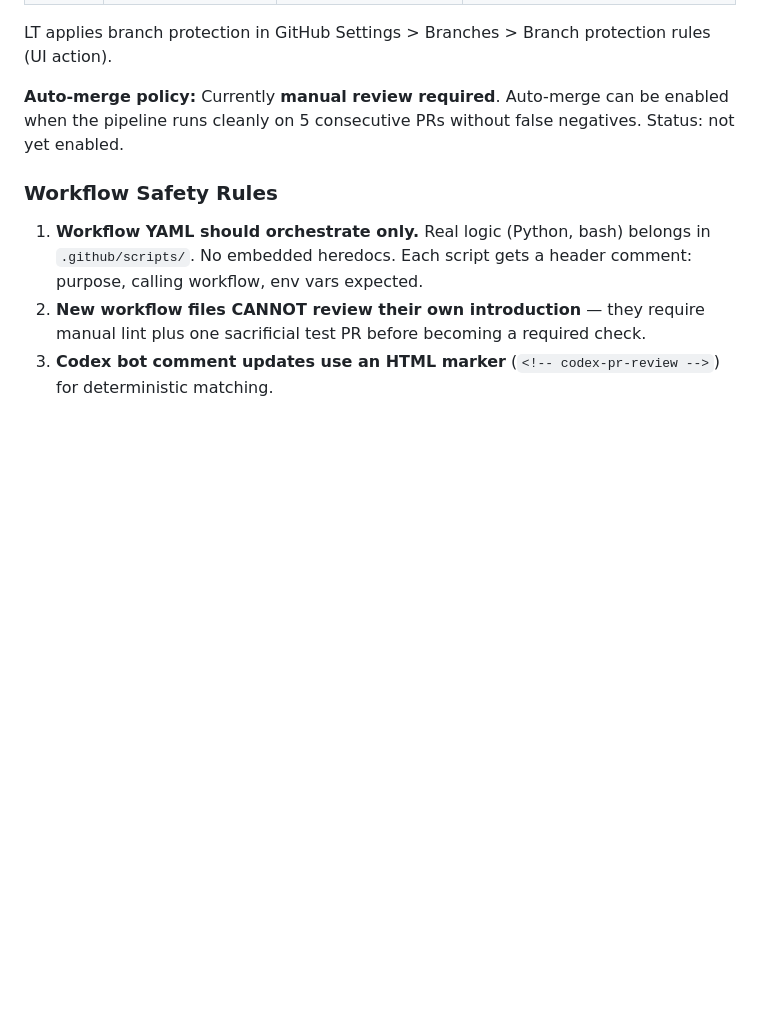
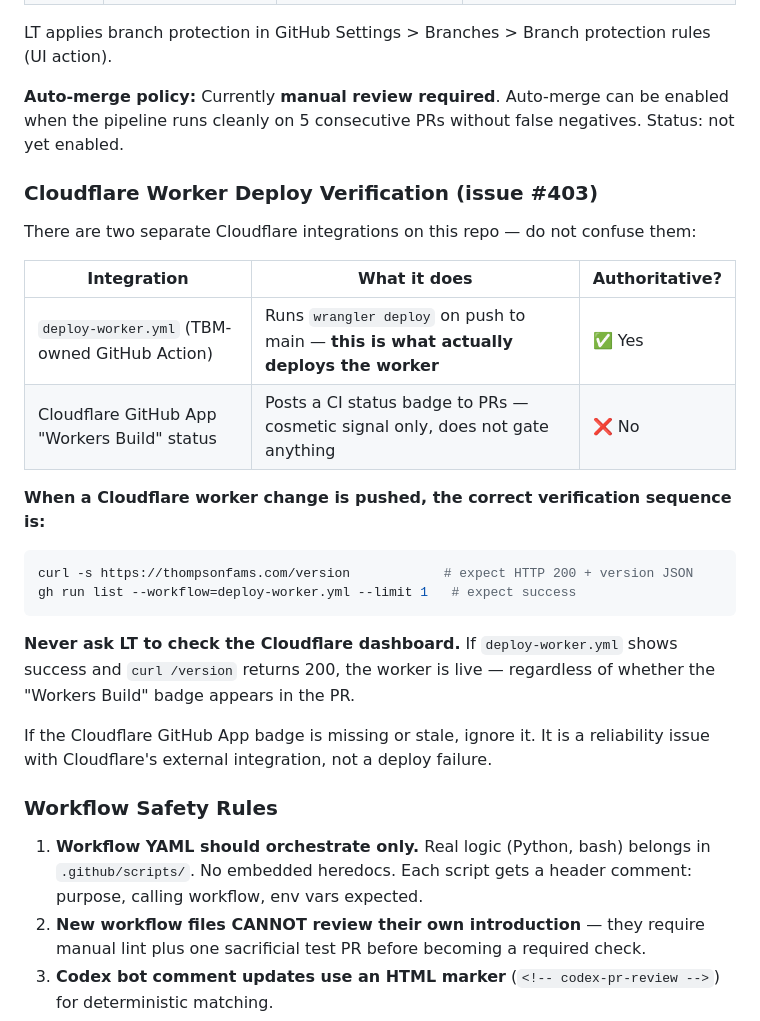
Before and after one commit to blucsigma05/tbm-apps-script, a Markdown page: CLAUDE.md, the part around the change. Drawn GitHub-style; blank space fills up the shorter version.

Commit message:
DOCS: document Cloudflare Worker deploy verification pattern #403
Two-integration table + curl/gh verification sequence. Stops courier
asks on missing Workers Build badge — deploy-worker.yml + /version
curl is the authoritative signal. Closes #403 (Option B).

Co-Authored-By: Claude Sonnet 4.6 <noreply@anthropic.com>

````diff
--- a/CLAUDE.md
+++ b/CLAUDE.md
@@ -518,6 +518,26 @@ LT applies branch protection in GitHub Settings > Branches > Branch protection r
 
 **Auto-merge policy:** Currently **manual review required**. Auto-merge can be enabled when the pipeline runs cleanly on 5 consecutive PRs without false negatives. Status: not yet enabled.
 
+### Cloudflare Worker Deploy Verification (issue #403)
+
+There are two separate Cloudflare integrations on this repo — do not confuse them:
+
+| Integration | What it does | Authoritative? |
+|-------------|--------------|----------------|
+| `deploy-worker.yml` (TBM-owned GitHub Action) | Runs `wrangler deploy` on push to main — **this is what actually deploys the worker** | ✅ Yes |
+| Cloudflare GitHub App "Workers Build" status | Posts a CI status badge to PRs — cosmetic signal only, does not gate anything | ❌ No |
+
+**When a Cloudflare worker change is pushed, the correct verification sequence is:**
+
+```bash
+curl -s https://thompsonfams.com/version            # expect HTTP 200 + version JSON
+gh run list --workflow=deploy-worker.yml --limit 1   # expect success
+```
+
+**Never ask LT to check the Cloudflare dashboard.** If `deploy-worker.yml` shows success and `curl /version` returns 200, the worker is live — regardless of whether the "Workers Build" badge appears in the PR.
+
+If the Cloudflare GitHub App badge is missing or stale, ignore it. It is a reliability issue with Cloudflare's external integration, not a deploy failure.
+
 ### Workflow Safety Rules
 1. **Workflow YAML should orchestrate only.** Real logic (Python, bash) belongs in `.github/scripts/`. No embedded heredocs. Each script gets a header comment: purpose, calling workflow, env vars expected.
 2. **New workflow files CANNOT review their own introduction** — they require manual lint plus one sacrificial test PR before becoming a required check.
````
